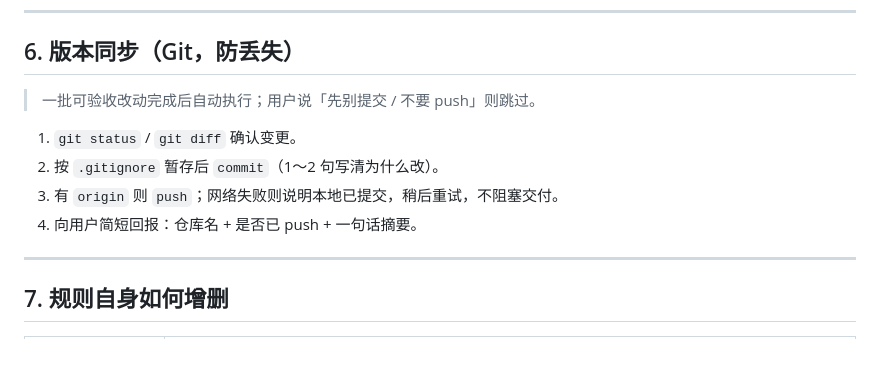
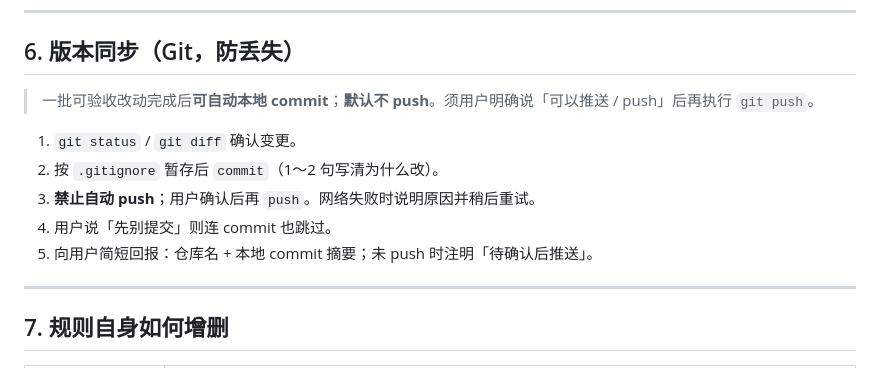
Before and after one commit to ivyfang01/trae, a Markdown page: rule.md, the part around the change. Drawn GitHub-style.

Commit message:
Require user confirmation before git push.
Keep local auto-commit; do not push until explicitly approved.

Co-authored-by: Cursor <cursoragent@cursor.com>

```diff
--- a/rule.md
+++ b/rule.md
@@ -90,12 +90,13 @@
 
 ## 6. 版本同步（Git，防丢失）
 
-> 一批可验收改动完成后自动执行；用户说「先别提交 / 不要 push」则跳过。
+> 一批可验收改动完成后**可自动本地 commit**；**默认不 push**。须用户明确说「可以推送 / push」后再执行 `git push`。
 
 1. `git status` / `git diff` 确认变更。
 2. 按 `.gitignore` 暂存后 `commit`（1～2 句写清为什么改）。
-3. 有 `origin` 则 `push`；网络失败则说明本地已提交，稍后重试，不阻塞交付。
-4. 向用户简短回报：仓库名 + 是否已 push + 一句话摘要。
+3. **禁止自动 push**；用户确认后再 `push`。网络失败时说明原因并稍后重试。
+4. 用户说「先别提交」则连 commit 也跳过。
+5. 向用户简短回报：仓库名 + 本地 commit 摘要；未 push 时注明「待确认后推送」。
 
 ---
 
```
